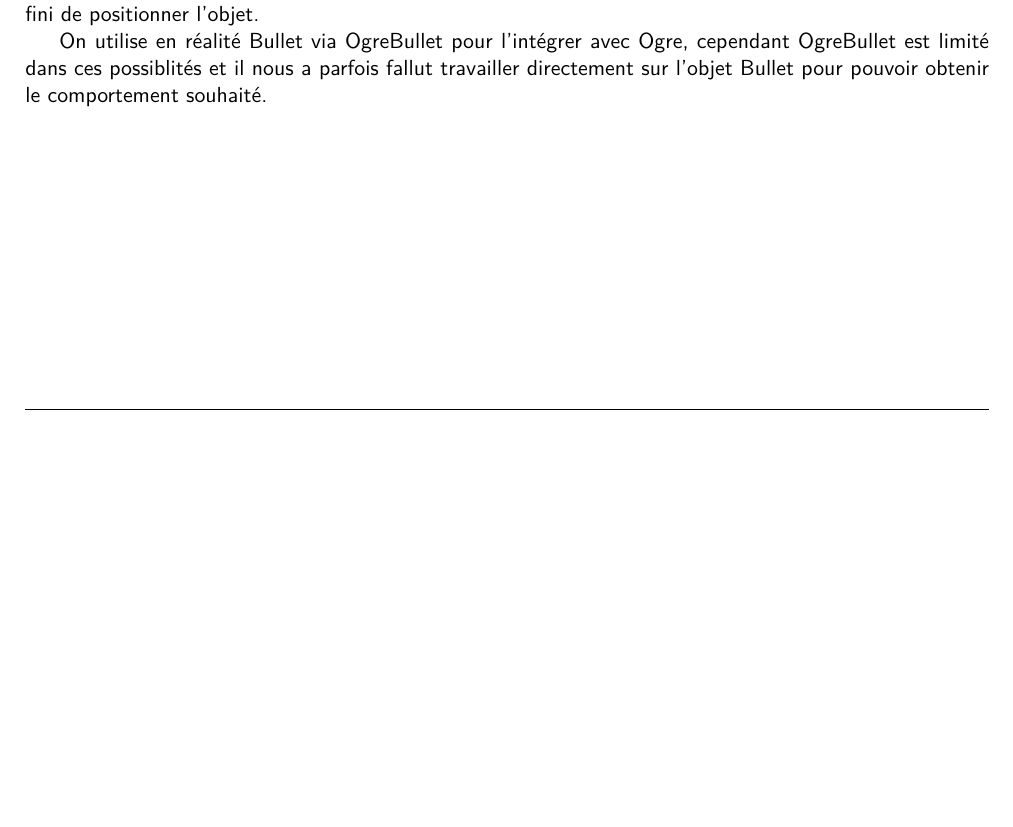
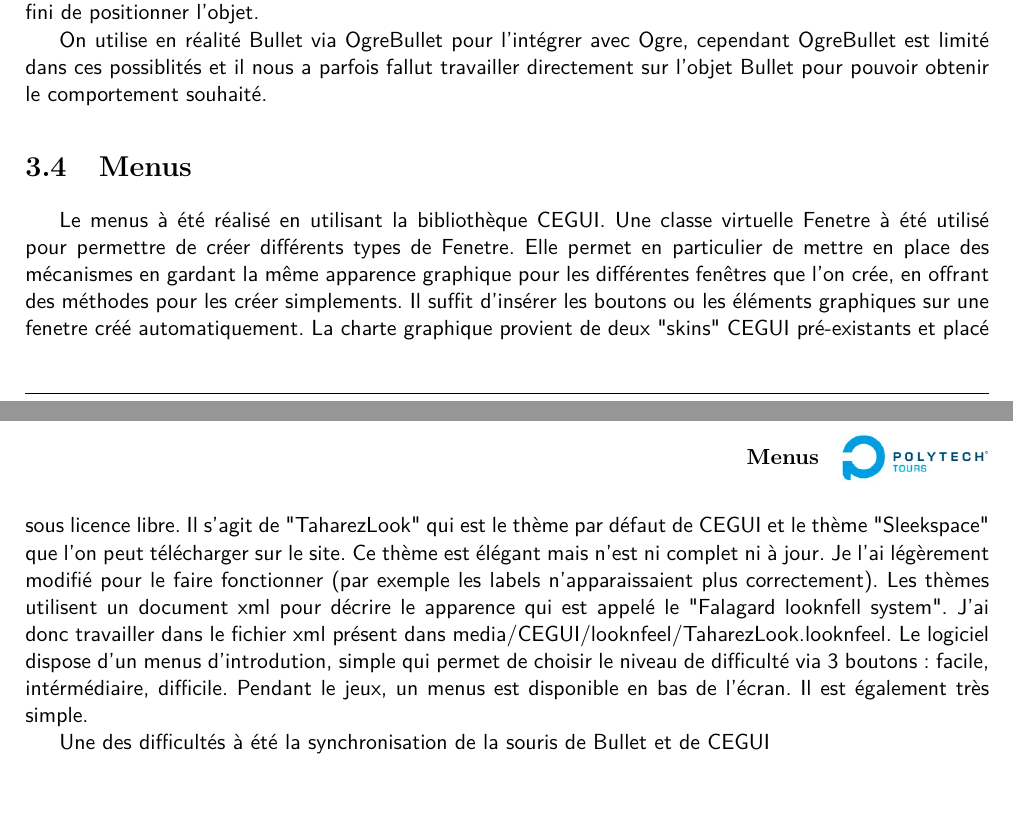
Before and after one commit to GuillaumeSmaha/BriquettePhysique, a LaTeX thesis (rapport/rapport.tex): part of page 8 of 11 before the commit and two parts of pages 8 and 9 of 13 after it, the two joined at a grey line, cut so that both start at the same text, the shorter picture padded with empty space. Compiled offline with pdfLaTeX.

Commit message:
Travail sur la partie menus

```diff
--- a/rapport/rapport.tex
+++ b/rapport/rapport.tex
@@ -146,7 +146,29 @@
         parfois fallut travailler directement sur l'objet Bullet pour pouvoir
         obtenir le comportement souhaité.
 
+    \section{Menus}
+        Le menus à été réalisé en utilisant la bibliothèque CEGUI. Une classe
+        virtuelle Fenetre à été utilisé pour permettre de créer différents
+        types de Fenetre. Elle permet en particulier de mettre en place des
+        mécanismes en gardant la même apparence graphique pour les différentes
+        fenêtres que l'on crée, en offrant des méthodes pour les créer
+        simplements. Il suffit d'insérer les boutons ou les éléments graphiques
+        sur une fenetre créé automatiquement.
+        La charte graphique provient de deux "skins" CEGUI pré-existants et
+        placé sous licence libre. Il s'agit de "TaharezLook" qui est le thème
+        par défaut de CEGUI et le thème "Sleekspace" que l'on peut télécharger
+        sur le site. Ce thème est élégant mais n'est ni complet ni à jour. Je
+        l'ai légèrement modifié pour le faire fonctionner (par exemple les
+        labels n'apparaissaient plus correctement). Les thèmes utilisent un
+        document xml pour décrire le apparence qui est appelé le "Falagard
+        looknfell system". J'ai donc travailler dans le fichier xml présent
+        dans media/CEGUI/looknfeel/TaharezLook.looknfeel.
+        Le logiciel dispose d'un menus d'introdution, simple qui permet de
+        choisir le niveau de difficulté via 3 boutons: facile, intérmédiaire,
+        difficile.
+        Pendant le jeux, un menus est disponible en bas de l'écran. Il est également très simple.
 
+        Une des difficultés à été la synchronisation de la souris de Bullet et de CEGUI
 \chapter{Conclusion}
 
 
```
Also changed, not shown: rapport/rapport.tex (4 more changed lines).
